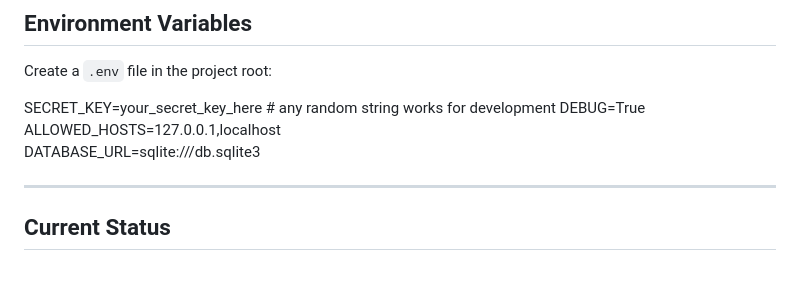
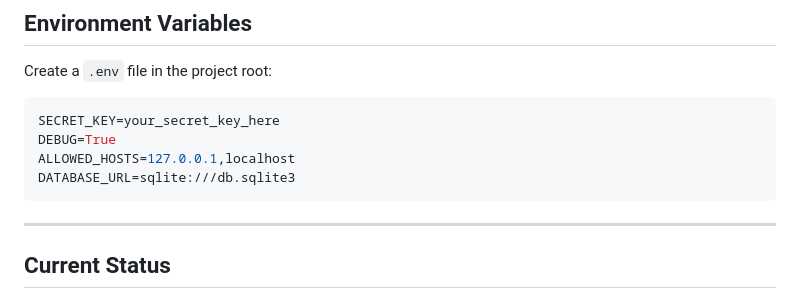
Before and after one commit to Hernandez-Marcos/Triple-task, a Markdown page: README.md, the part around the change. GitHub-like rendering; blank space fills up the shorter version.

Commit message:
Update README.md to format environment variables
Formatted environment variable section with code block.

````diff
--- a/README.md
+++ b/README.md
@@ -129,11 +129,12 @@ Open: http://127.0.0.1:8000/games/
 
 Create a `.env` file in the project root:
 
-SECRET_KEY=your_secret_key_here  # any random string works for development
+```env
+SECRET_KEY=your_secret_key_here
 DEBUG=True
 ALLOWED_HOSTS=127.0.0.1,localhost
 DATABASE_URL=sqlite:///db.sqlite3
-
+```
 ---
 
 ## Current Status
````
